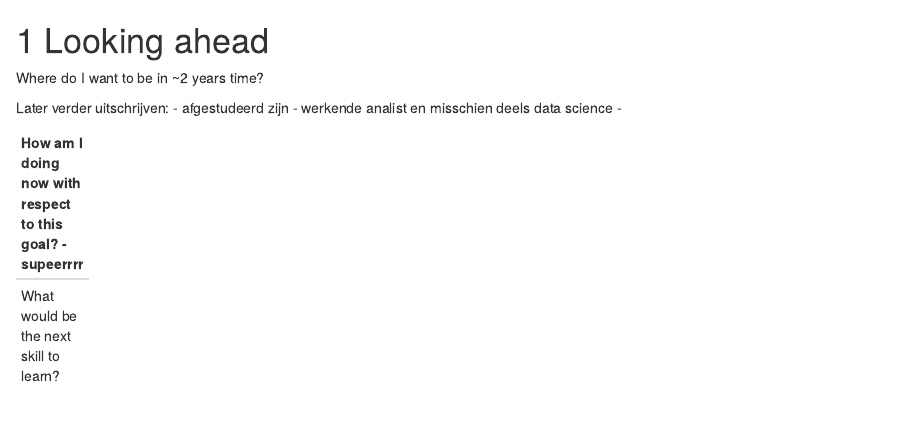
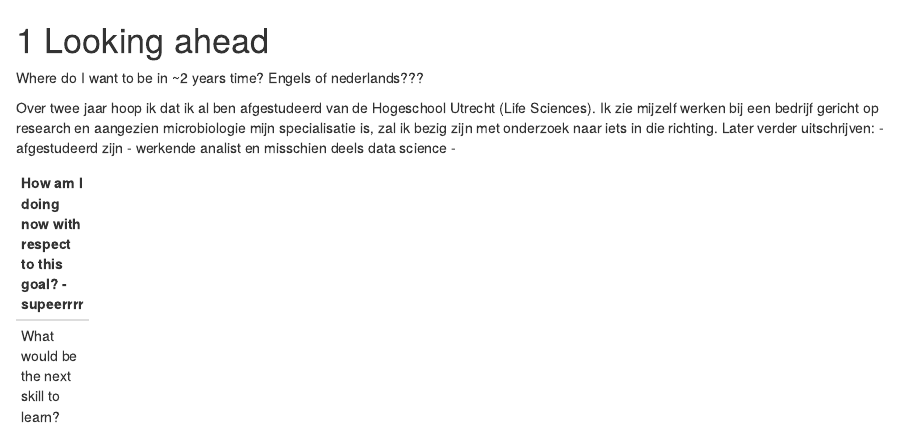
Before and after one commit to YusraKunduzi/dsfb2_workflows_portfolio, an R Markdown document (02-looking_ahead.Rmd): the page in a window 1100 px wide, from its top. Rendered offline with R 4.5, knitr and Pandoc, with nearby package versions; drawn as R Markdown's standard HTML page in place of the format the file asks for.

Commit message:
kleine update

```diff
--- a/02-looking_ahead.Rmd
+++ b/02-looking_ahead.Rmd
@@ -1,7 +1,9 @@
 # Looking ahead
 
 Where do I want to be in ~2 years time?
+Engels of nederlands???
 
+Over twee jaar hoop ik dat ik al ben afgestudeerd van de Hogeschool Utrecht (Life Sciences). Ik zie mijzelf werken bij een bedrijf gericht op research en aangezien microbiologie mijn specialisatie is, zal ik bezig zijn met onderzoek naar iets in die richting.
 Later verder uitschrijven:
 - afgestudeerd zijn
 - werkende analist en misschien deels data science
```
Also changed, not shown: 01-curriculum_vitae.Rmd (line endings or trailing spaces), 1 other file.
